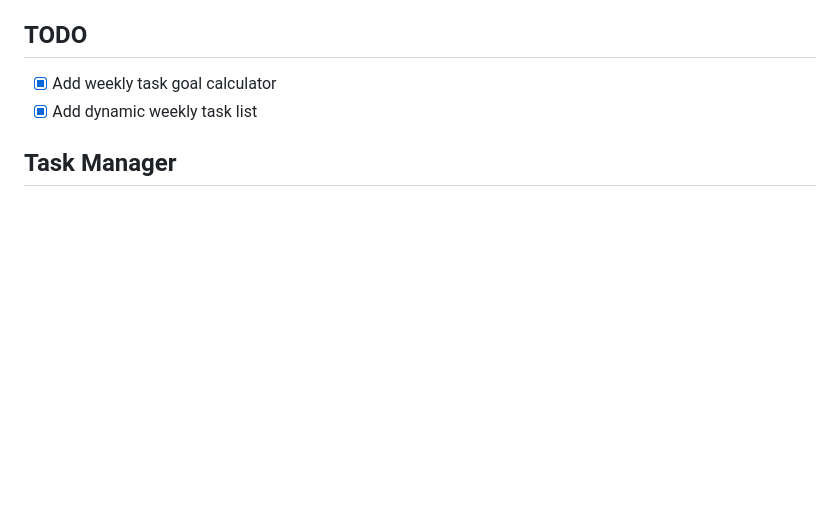
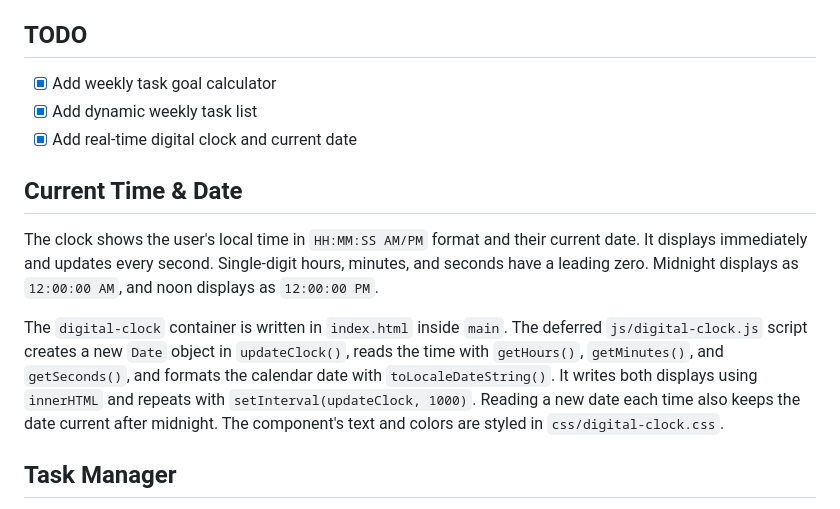
Before and after one commit to Dim4312/Interactive-dashboard, a Markdown page: README.md, the part around the change. Rendered like a GitHub page; blank space fills up the shorter version.

Commit message:
Document the real-time clock and date component

```diff
--- a/README.md
+++ b/README.md
@@ -13,6 +13,13 @@ A web-based productivity dashboard created for **WEB-115**. This project demonst
 
 - [x] Add weekly task goal calculator
 - [x] Add dynamic weekly task list
+- [x] Add real-time digital clock and current date
+
+## Current Time & Date
+
+The clock shows the user's local time in `HH:MM:SS AM/PM` format and their current date. It displays immediately and updates every second. Single-digit hours, minutes, and seconds have a leading zero. Midnight displays as `12:00:00 AM`, and noon displays as `12:00:00 PM`.
+
+The `digital-clock` container is written in `index.html` inside `main`. The deferred `js/digital-clock.js` script creates a new `Date` object in `updateClock()`, reads the time with `getHours()`, `getMinutes()`, and `getSeconds()`, and formats the calendar date with `toLocaleDateString()`. It writes both displays using `innerHTML` and repeats with `setInterval(updateClock, 1000)`. Reading a new date each time also keeps the date current after midnight. The component's text and colors are styled in `css/digital-clock.css`.
 
 ## Task Manager
 
```
